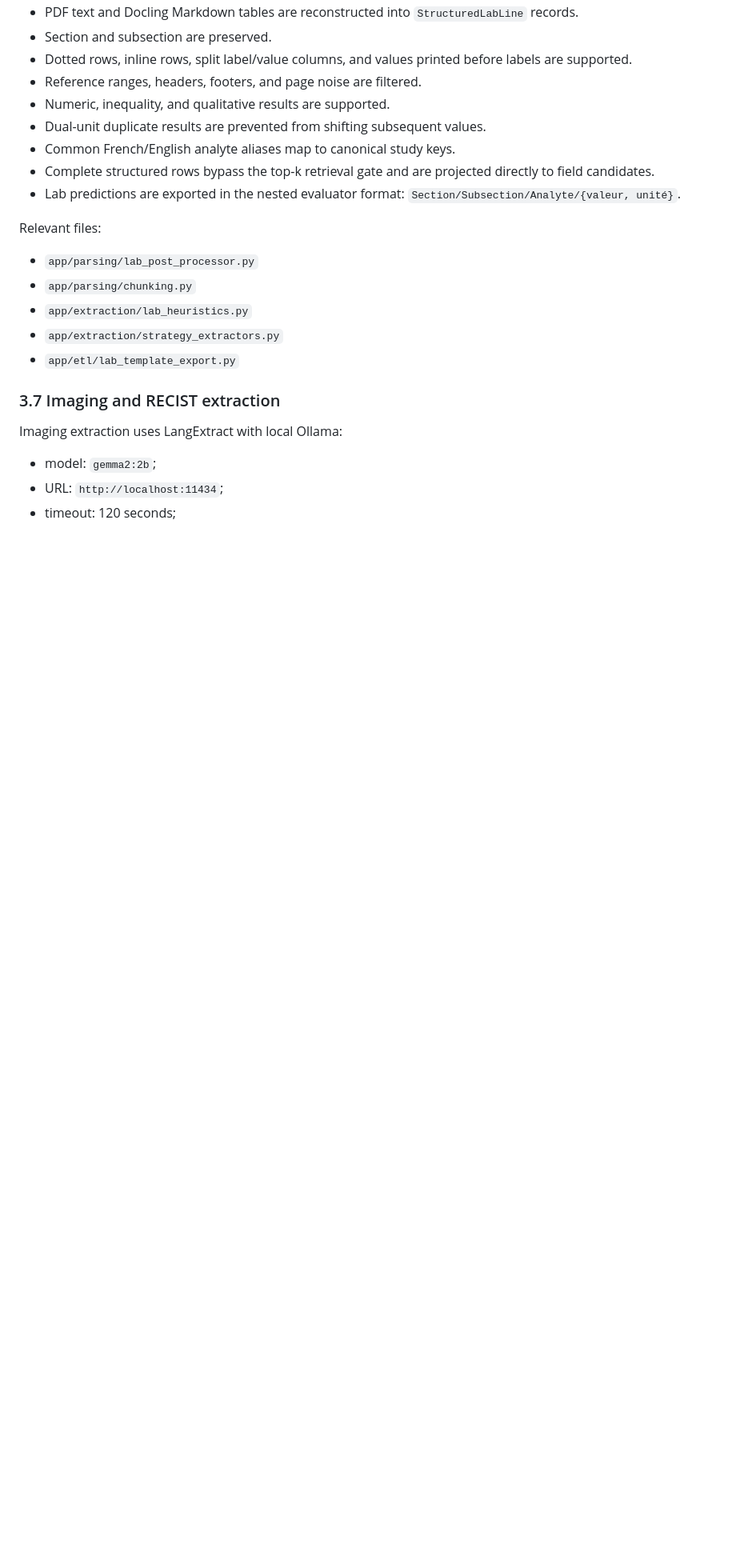
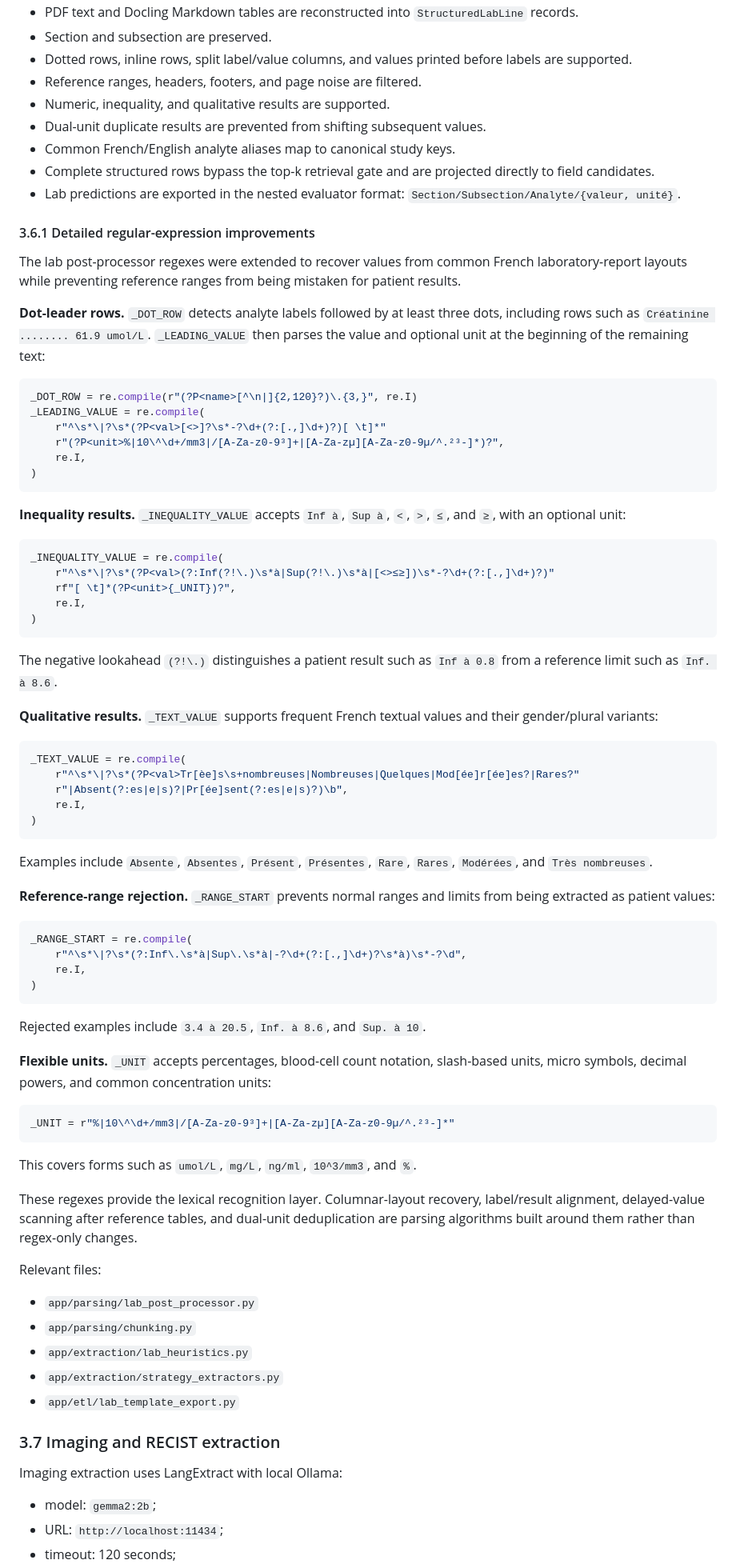
Before and after one commit to Othmani-Mohamed-Aziz/rapid-flow, a Markdown page: docs/INTERNSHIP_HANDOVER.md, the part around the change. Shown at 80% size. Drawn GitHub-style; blank space fills up the shorter version.

Commit message:
docs: explain lab regex improvements
Document dot-leader parsing, inequalities, qualitative values, flexible units, and reference-range rejection for the supervisor handover.

Co-authored-by: Cursor <cursoragent@cursor.com>

````diff
--- a/docs/INTERNSHIP_HANDOVER.md
+++ b/docs/INTERNSHIP_HANDOVER.md
@@ -179,6 +179,78 @@ The lab path became primarily deterministic:
   field candidates.
 - Lab predictions are exported in the nested evaluator format:
   `Section/Subsection/Analyte/{valeur, unité}`.
+
+#### 3.6.1 Detailed regular-expression improvements
+
+The lab post-processor regexes were extended to recover values from common French
+laboratory-report layouts while preventing reference ranges from being mistaken for
+patient results.
+
+**Dot-leader rows.** `_DOT_ROW` detects analyte labels followed by at least three dots,
+including rows such as `Créatinine ........ 61.9 umol/L`. `_LEADING_VALUE` then parses
+the value and optional unit at the beginning of the remaining text:
+
+```python
+_DOT_ROW = re.compile(r"(?P<name>[^\n|]{2,120}?)\.{3,}", re.I)
+_LEADING_VALUE = re.compile(
+    r"^\s*\|?\s*(?P<val>[<>]?\s*-?\d+(?:[.,]\d+)?)[ \t]*"
+    r"(?P<unit>%|10\^\d+/mm3|/[A-Za-z0-9³]+|[A-Za-zµ][A-Za-z0-9µ/^.²³-]*)?",
+    re.I,
+)
+```
+
+**Inequality results.** `_INEQUALITY_VALUE` accepts `Inf à`, `Sup à`, `<`, `>`, `≤`,
+and `≥`, with an optional unit:
+
+```python
+_INEQUALITY_VALUE = re.compile(
+    r"^\s*\|?\s*(?P<val>(?:Inf(?!\.)\s*à|Sup(?!\.)\s*à|[<>≤≥])\s*-?\d+(?:[.,]\d+)?)"
+    rf"[ \t]*(?P<unit>{_UNIT})?",
+    re.I,
+)
+```
+
+The negative lookahead `(?!\.)` distinguishes a patient result such as `Inf à 0.8`
+from a reference limit such as `Inf. à 8.6`.
+
+**Qualitative results.** `_TEXT_VALUE` supports frequent French textual values and their
+gender/plural variants:
+
+```python
+_TEXT_VALUE = re.compile(
+    r"^\s*\|?\s*(?P<val>Tr[èe]s\s+nombreuses|Nombreuses|Quelques|Mod[ée]r[ée]es?|Rares?"
+    r"|Absent(?:es|e|s)?|Pr[ée]sent(?:es|e|s)?)\b",
+    re.I,
+)
+```
+
+Examples include `Absente`, `Absentes`, `Présent`, `Présentes`, `Rare`, `Rares`,
+`Modérées`, and `Très nombreuses`.
+
+**Reference-range rejection.** `_RANGE_START` prevents normal ranges and limits from
+being extracted as patient values:
+
+```python
+_RANGE_START = re.compile(
+    r"^\s*\|?\s*(?:Inf\.\s*à|Sup\.\s*à|-?\d+(?:[.,]\d+)?\s*à)\s*-?\d",
+    re.I,
+)
+```
+
+Rejected examples include `3.4 à 20.5`, `Inf. à 8.6`, and `Sup. à 10`.
+
+**Flexible units.** `_UNIT` accepts percentages, blood-cell count notation, slash-based
+units, micro symbols, decimal powers, and common concentration units:
+
+```python
+_UNIT = r"%|10\^\d+/mm3|/[A-Za-z0-9³]+|[A-Za-zµ][A-Za-z0-9µ/^.²³-]*"
+```
+
+This covers forms such as `umol/L`, `mg/L`, `ng/ml`, `10^3/mm3`, and `%`.
+
+These regexes provide the lexical recognition layer. Columnar-layout recovery,
+label/result alignment, delayed-value scanning after reference tables, and dual-unit
+deduplication are parsing algorithms built around them rather than regex-only changes.
 
 Relevant files:
 
````
